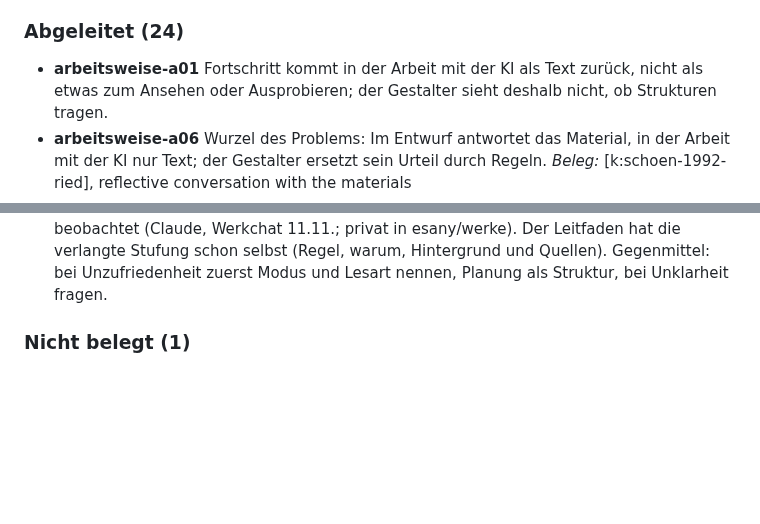
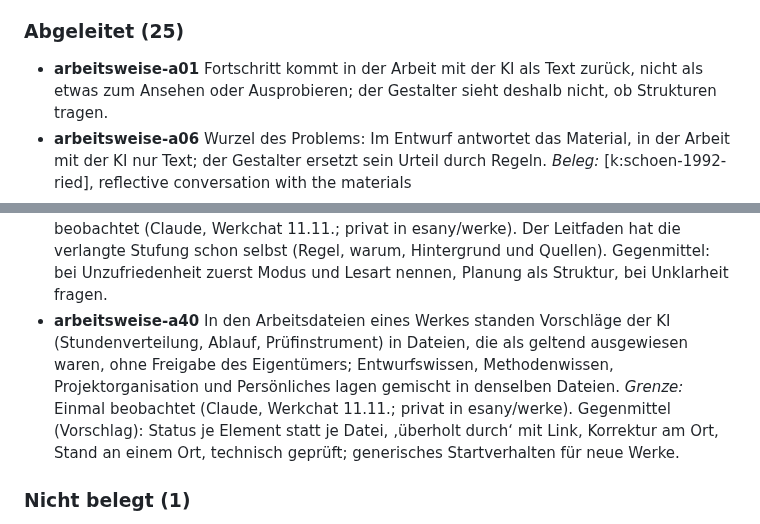
Before and after one commit to esany/design-lab, a Markdown page: daten/arbeitsweise.md, 2 parts joined by grey strips. GitHub-like rendering; blank space fills up the shorter version.

Commit message:
Übersichten neu erzeugt (automatische Prüfung, 0033)

```diff
--- a/daten/arbeitsweise.md
+++ b/daten/arbeitsweise.md
@@ -60,7 +60,7 @@
   *Beleg:* `evals/neustart-daten/ergebnisse/2026-11-07-gegenlesen-astra.md`, Prüfung der zwei vorgesehenen Aussagen, 4b; Prüfläufe im Vergleich
   *Grenze:* Die Kommentare entstanden vor Abschluss der Prüfungen; ob die Prüflinge die Fehler sehen konnten, ist nicht nachgewiesen.
 
-### Abgeleitet (24)
+### Abgeleitet (25)
 
 - **arbeitsweise-a01** Fortschritt kommt in der Arbeit mit der KI als Text zurück, nicht als etwas zum Ansehen oder Ausprobieren; der Gestalter sieht deshalb nicht, ob Strukturen tragen.
 - **arbeitsweise-a06** Wurzel des Problems: Im Entwurf antwortet das Material, in der Arbeit mit der KI nur Text; der Gestalter ersetzt sein Urteil durch Regeln.
@@ -106,6 +106,8 @@
   *Grenze:* Zweite Beobachtung nach a28 (Wunsch nach Namen statt Nummern, 08.11.), Werkchat 11.11. Gegenmittel: Kontextwissen immer mitgeben, gestuft (Kernsatz sichtbar, Bedeutung in einem Satz, Beleg und Herleitung aufklappbar oder verlinkt), Vorbild: Fokus und Inhaltsblöcke in iA Writer.
 - **arbeitsweise-a39** Nach mehreren Korrekturen im selben Werkchat schlug die KI keinen Arbeitsmodus vor, obwohl Leitfaden und Laborregeln ihn vorgeben (neu anfangen nach zwei Korrekturen; Gebrauch, fachliche Entwicklung und Systementwicklung getrennt halten); sie lieferte Prosa statt Planung und Anforderungen und nahm ein genanntes Beispiel (eine fremde App) als Referenz statt des Labors selbst.
   *Grenze:* Einmal beobachtet (Claude, Werkchat 11.11.; privat in esany/werke). Der Leitfaden hat die verlangte Stufung schon selbst (Regel, warum, Hintergrund und Quellen). Gegenmittel: bei Unzufriedenheit zuerst Modus und Lesart nennen, Planung als Struktur, bei Unklarheit fragen.
+- **arbeitsweise-a40** In den Arbeitsdateien eines Werkes standen Vorschläge der KI (Stundenverteilung, Ablauf, Prüfinstrument) in Dateien, die als geltend ausgewiesen waren, ohne Freigabe des Eigentümers; Entwurfswissen, Methodenwissen, Projektorganisation und Persönliches lagen gemischt in denselben Dateien.
+  *Grenze:* Einmal beobachtet (Claude, Werkchat 11.11.; privat in esany/werke). Gegenmittel (Vorschlag): Status je Element statt je Datei, ‚überholt durch‘ mit Link, Korrektur am Ort, Stand an einem Ort, technisch geprüft; generisches Startverhalten für neue Werke.
 
 ### Nicht belegt (1)
 
```
